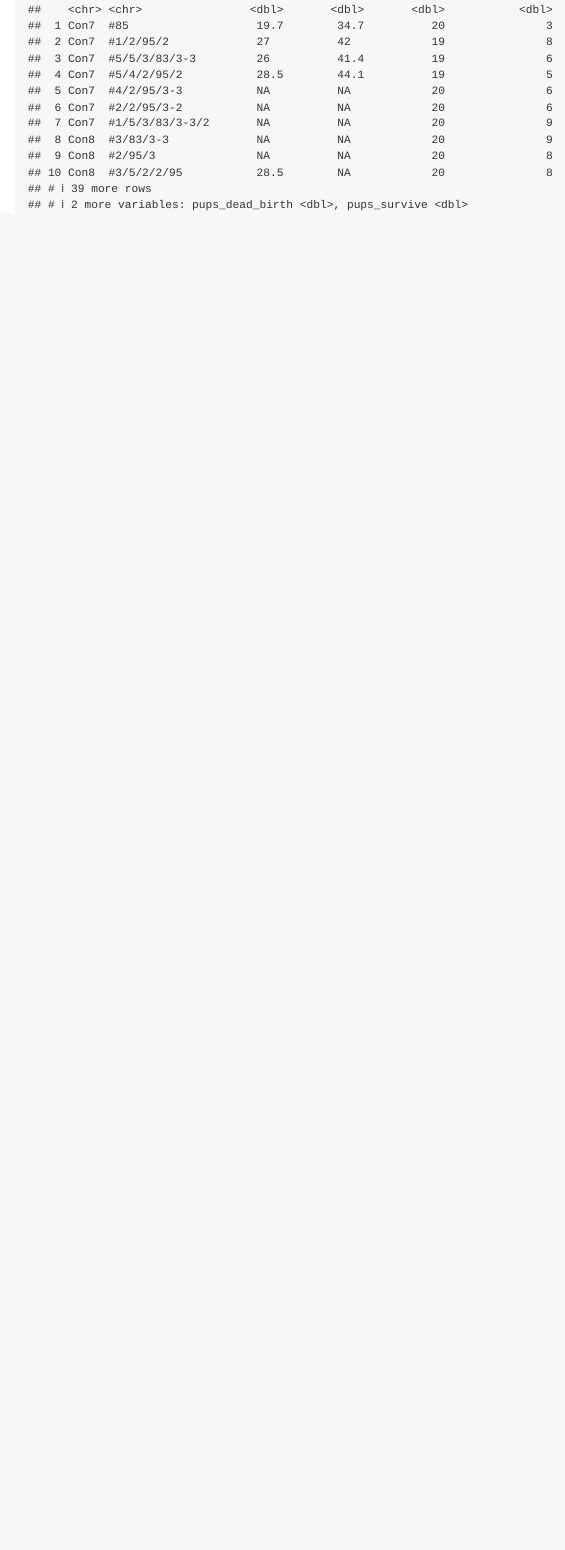
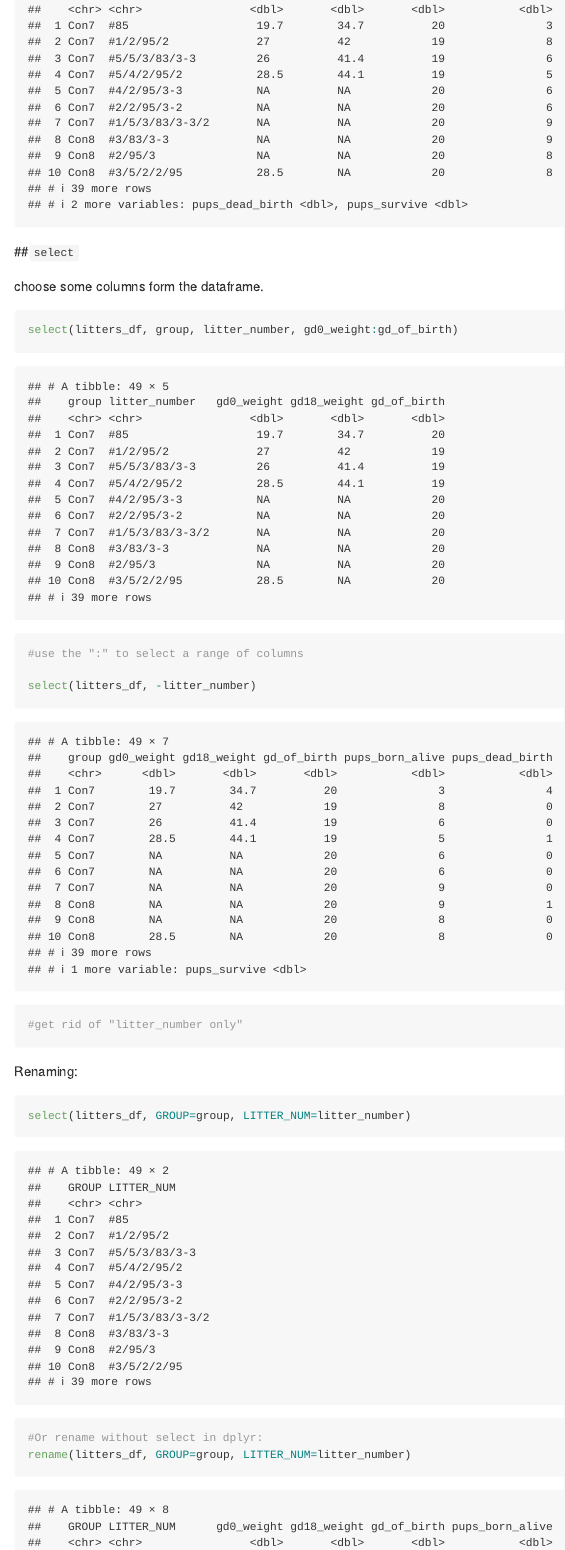
Before and after one commit to Lin322/P8105_data_wrangling, an R Markdown document (data_manipulation.Rmd): the page in a window 1100 px wide, from 900 px down. Rendered offline with R 4.5, knitr and Pandoc, with nearby package versions; column names are cleaned by a stand-in for the janitor package.

Commit message:
selecting function in dplyr

````diff
--- a/data_manipulation.Rmd
+++ b/data_manipulation.Rmd
@@ -14,3 +14,22 @@ litters_df=read_csv("./data/FAS_litters.csv")
 litters_df=janitor::clean_names(litters_df)
 litters_df
 ```
+
+##`select`
+
+choose some columns form the dataframe.
+```{r}
+select(litters_df, group, litter_number, gd0_weight:gd_of_birth)
+#use the ":" to select a range of columns
+
+select(litters_df, -litter_number)
+#get rid of "litter_number only"
+```
+
+Renaming:
+
+```{r}
+select(litters_df, GROUP=group, LITTER_NUM=litter_number)
+
+#Or rename without select in dplyr:
+rename(litters_df, GROUP=group, LITTER_NUM=litter_number)
````
Also changed, not shown: data_manipulation.md, data_manipulation.Rmd (12 more changed lines).
